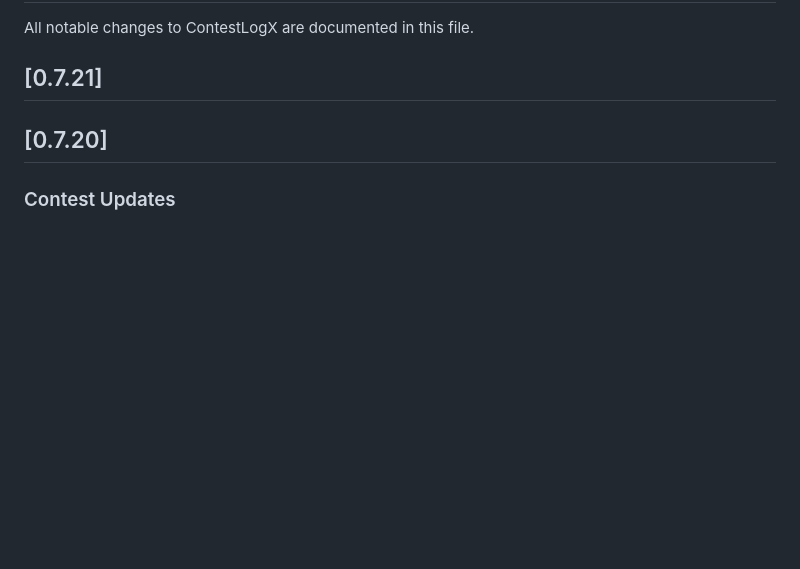
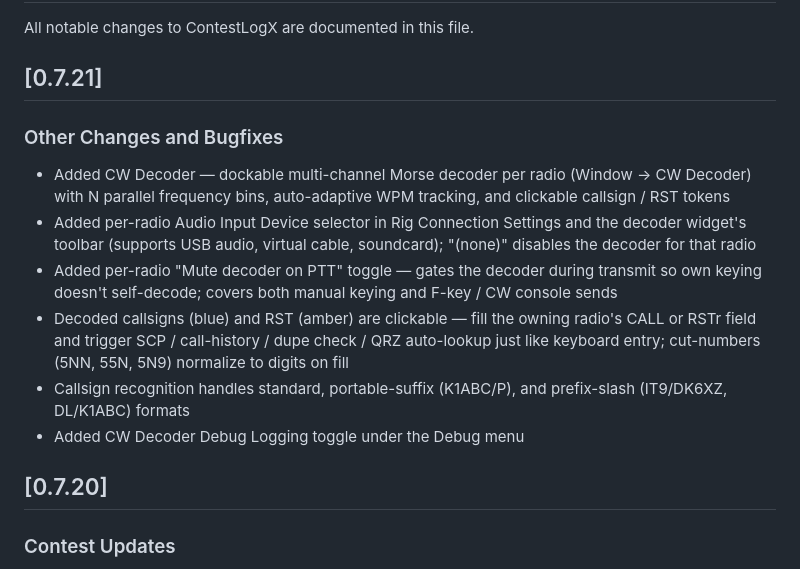
Before and after one commit to sjwoodr/ContestLogX, a Markdown page: CHANGELOG.md, the part around the change. GitHub-like rendering; blank space fills up the shorter version.

Commit message:
Changelog: CW Decoder entry for 0.7.21

```diff
--- a/CHANGELOG.md
+++ b/CHANGELOG.md
@@ -3,6 +3,14 @@
 All notable changes to ContestLogX are documented in this file.
 
 ## [0.7.21]
+
+### Other Changes and Bugfixes
+- Added CW Decoder — dockable multi-channel Morse decoder per radio (Window → CW Decoder) with N parallel frequency bins, auto-adaptive WPM tracking, and clickable callsign / RST tokens
+- Added per-radio Audio Input Device selector in Rig Connection Settings and the decoder widget's toolbar (supports USB audio, virtual cable, soundcard); "(none)" disables the decoder for that radio
+- Added per-radio "Mute decoder on PTT" toggle — gates the decoder during transmit so own keying doesn't self-decode; covers both manual keying and F-key / CW console sends
+- Decoded callsigns (blue) and RST (amber) are clickable — fill the owning radio's CALL or RSTr field and trigger SCP / call-history / dupe check / QRZ auto-lookup just like keyboard entry; cut-numbers (5NN, 55N, 5N9) normalize to digits on fill
+- Callsign recognition handles standard, portable-suffix (K1ABC/P), and prefix-slash (IT9/DK6XZ, DL/K1ABC) formats
+- Added CW Decoder Debug Logging toggle under the Debug menu
 
 ## [0.7.20]
 
```
